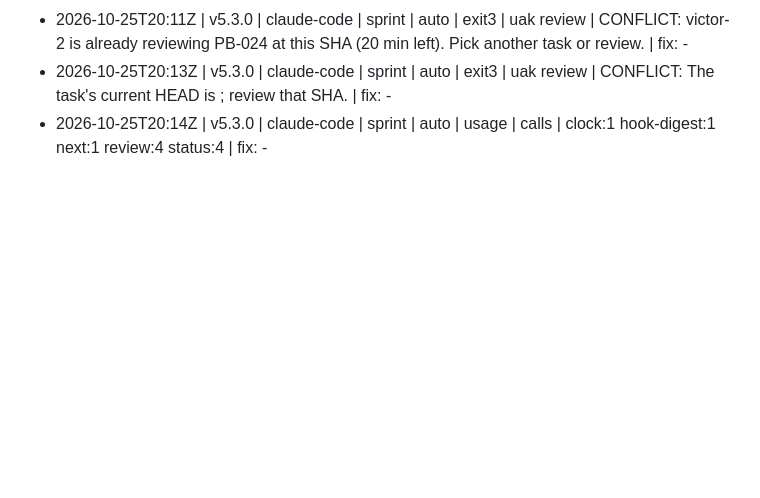
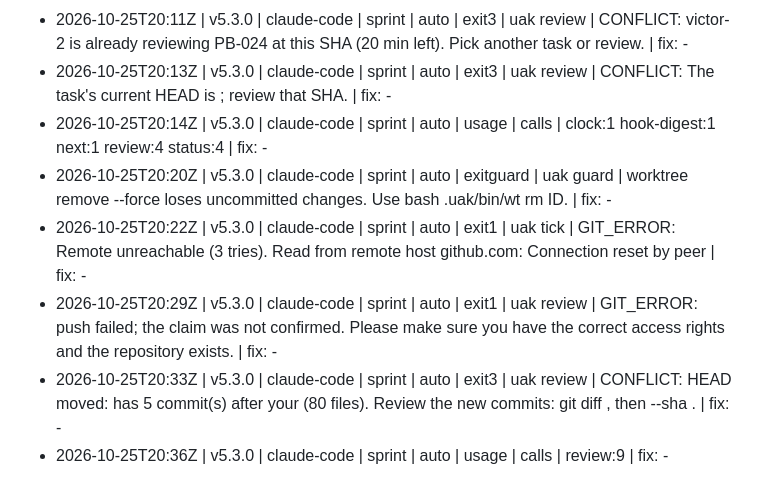
Before and after one commit to rvvictor/Chilangaton-Upiixia, a Markdown page: blackbox/2026-10-25-19058.md, the part around the change. GitHub-like rendering; blank space fills up the shorter version.

Commit message:
uak: blackbox +5

```diff
--- a/blackbox/2026-10-25-19058.md
+++ b/blackbox/2026-10-25-19058.md
@@ -25,3 +25,8 @@ One line per event: time | kit | harness | mode | source | kind | command | what
 - 2026-10-25T20:11Z | v5.3.0 | claude-code | sprint | auto | exit3 | uak review | CONFLICT: victor-2 is already reviewing PB-024 at this SHA (20 min left). Pick another task or review. | fix: -
 - 2026-10-25T20:13Z | v5.3.0 | claude-code | sprint | auto | exit3 | uak review | CONFLICT: The task's current HEAD is <sha>; review that SHA. | fix: -
 - 2026-10-25T20:14Z | v5.3.0 | claude-code | sprint | auto | usage | calls | clock:1 hook-digest:1 next:1 review:4 status:4 | fix: -
+- 2026-10-25T20:20Z | v5.3.0 | claude-code | sprint | auto | exitguard | uak guard | worktree remove --force loses uncommitted changes. Use bash .uak/bin/wt rm ID. | fix: -
+- 2026-10-25T20:22Z | v5.3.0 | claude-code | sprint | auto | exit1 | uak tick | GIT_ERROR: Remote unreachable (3 tries). Read from remote host github.com: Connection reset by peer | fix: -
+- 2026-10-25T20:29Z | v5.3.0 | claude-code | sprint | auto | exit1 | uak review | GIT_ERROR: push failed; the claim was not confirmed. Please make sure you have the correct access rights and the repository exists. | fix: -
+- 2026-10-25T20:33Z | v5.3.0 | claude-code | sprint | auto | exit3 | uak review | CONFLICT: HEAD moved: <sha> has 5 commit(s) after your <sha> (80 files). Review the new commits: git diff <sha> <sha>, then --sha <sha>. | fix: -
+- 2026-10-25T20:36Z | v5.3.0 | claude-code | sprint | auto | usage | calls | review:9 | fix: -
```
